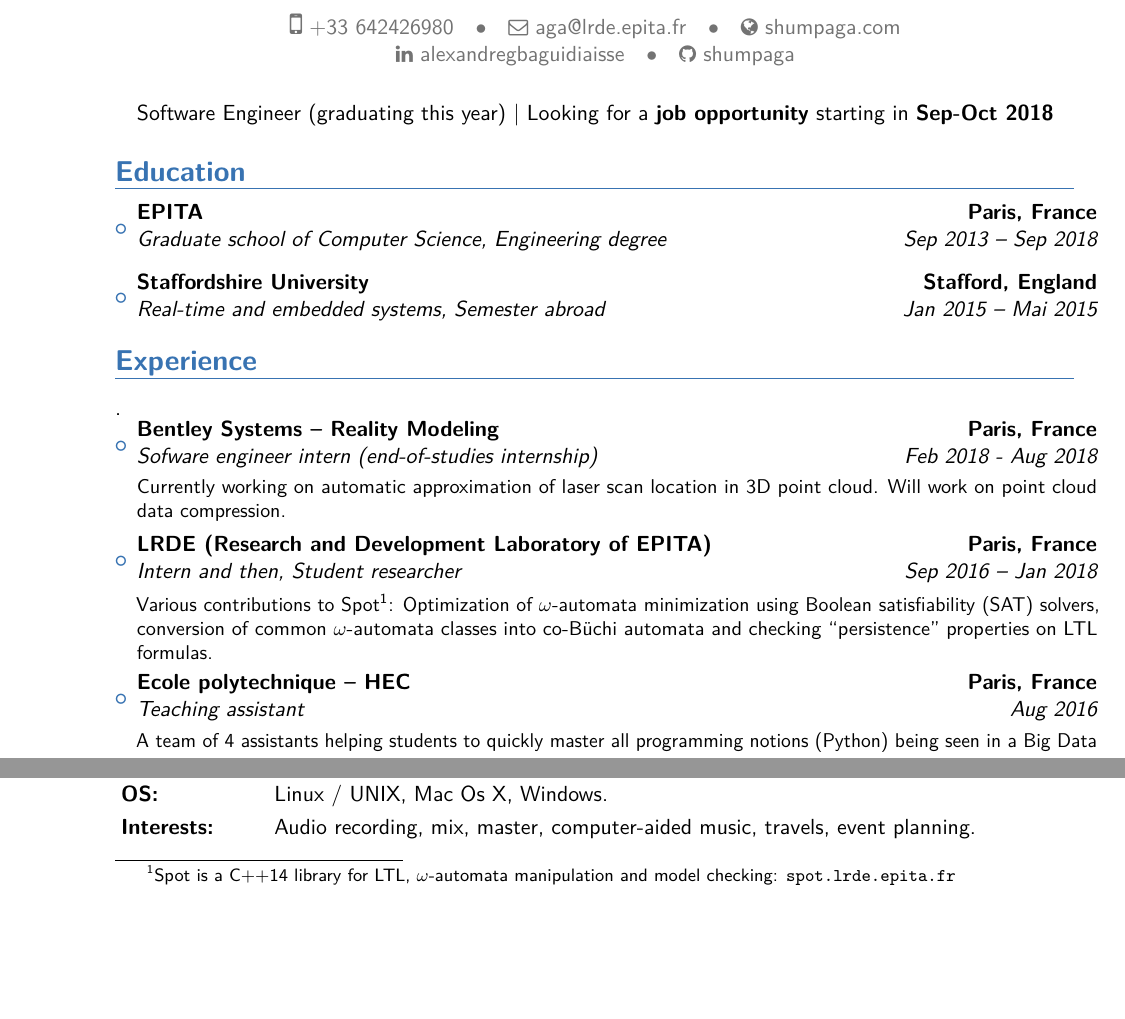
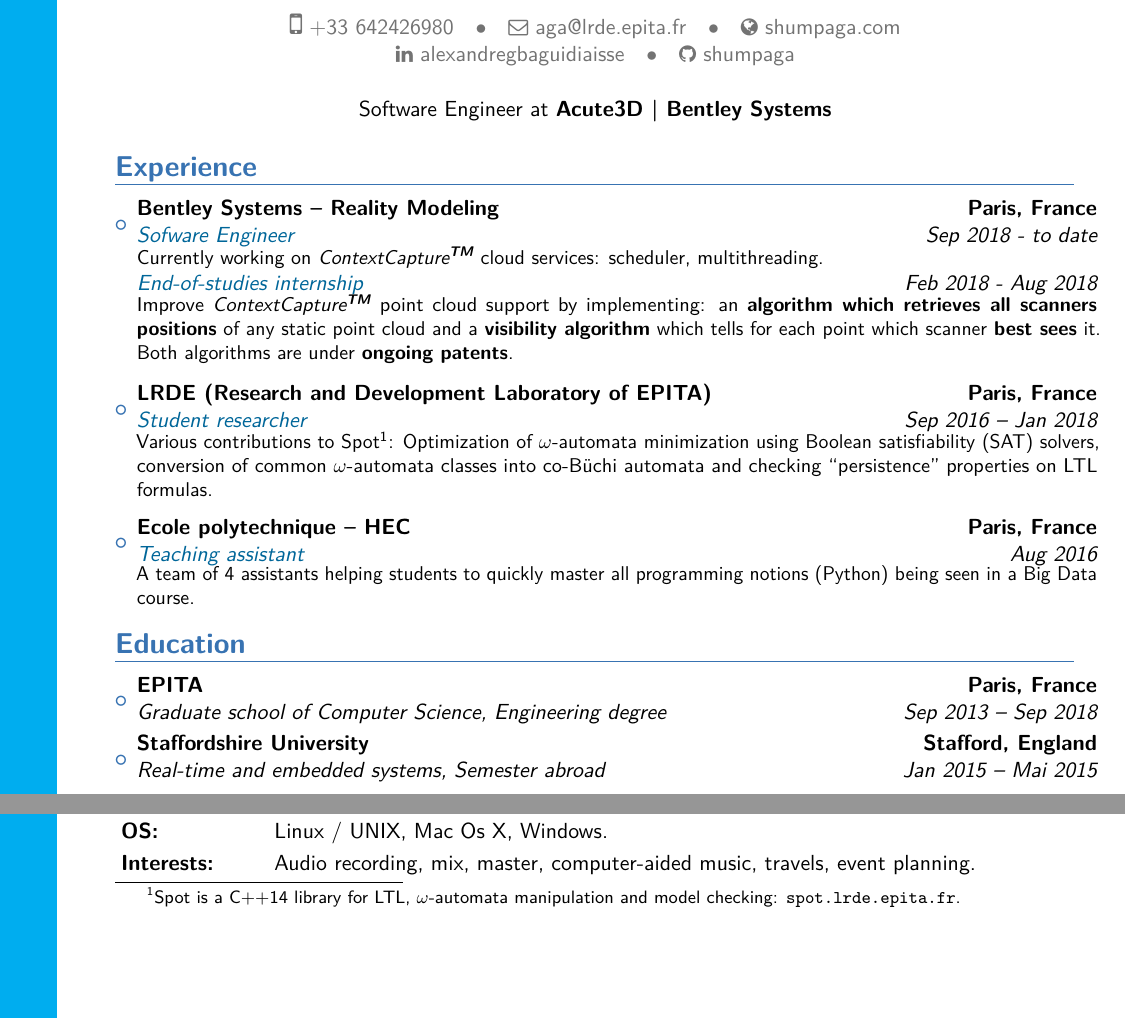
Before and after one commit to shumpaga/curriculum_vitae, a LaTeX CV (cv.tex): two parts of the page, joined at a grey line, cut so that both start at the same text, the shorter picture padded with empty space. The pictures show the PDF file cv.pdf that the author committed with the source.

Commit message:
Update CV after beginning my CDI

```diff
--- a/cv.tex
+++ b/cv.tex
@@ -43,13 +43,37 @@
 \end{tikzpicture}%
 }
 }
+\usepackage{amsmath}
+\newcommand{\CC }{\emph{ContextCapture$^{\text{\textbf{TM}}}$ }}
+\usepackage{enumitem}
+\definecolor{cusblue}{rgb}{0.0, 0.4, 0.6}
 
 \begin{document}
 \makecvtitle
 \vspace{-1cm}
 \begin{center}
-Software Engineer (graduating this year) | Looking for a \textbf{job opportunity} starting in \textbf{Sep-Oct 2018}
+  Software Engineer at \textbf{Acute3D | Bentley Systems}
 \end{center}
+
+\section{Experience}
+\footnotetext[1]{Spot is a C++14 library for LTL, $\omega$-automata manipulation and model checking: \url{spot.lrde.epita.fr}.}
+\begin{itemize}
+\item{
+    \cventry{Sep 2018 - to date}{\textcolor{cusblue}{Sofware Engineer}}{Bentley Systems -- Reality Modeling}{Paris, France}{}{\vspace{-2.8pt}
+      Currently working on \CC cloud services: scheduler, multithreading.
+    }
+    \vspace{-0.7cm}
+    \cventry{Feb 2018 - Aug 2018}{\textcolor{cusblue}{End-of-studies internship}}{}{}{}{\vspace{-2.8pt}
+      Improve \CC point cloud support by implementing: an \textbf{algorithm which retrieves all scanners positions} of any static point cloud and a \textbf{visibility algorithm} which tells for each point which scanner \textbf{best sees} it. Both algorithms are under \textbf{ongoing patents}.
+    }
+  }
+
+\item{\cventry{Sep 2016 -- Jan 2018}{\textcolor{cusblue}{Student researcher}}{LRDE (Research and Development Laboratory of EPITA)}{Paris, France}{}{\vspace{-2.8pt}Various contributions to Spot\footnotemark[1]: Optimization of $\omega$-automata minimization using Boolean satisfiability (SAT) solvers, conversion of common $\omega$-automata classes into co-Büchi automata and checking ``persistence'' properties on LTL formulas.}}
+
+\item{\cventry{Aug 2016}{\textcolor{cusblue}{Teaching assistant}}{Ecole polytechnique -- HEC}{Paris, France}{}{\vspace{-2.8pt}A team of 4 assistants helping students to quickly master all programming notions (Python) being seen in a Big Data course.}}
+
+\end{itemize}
+
 
 \section{Education}
 \begin{itemize}
@@ -58,20 +82,6 @@
 \item{\cventry{Jan 2015 -- Mai 2015}{Real-time and embedded systems}{Staffordshire University}{Stafford, England} {\textit{Semester abroad}}{}}
 \end{itemize}
 
-\section{Experience}
-\footnotetext[1]{Spot is a C++14 library for LTL, $\omega$-automata manipulation and model checking: \url{spot.lrde.epita.fr}}.
-\begin{itemize}
-\item{\cventry{Feb 2018 - Aug 2018}{Sofware engineer intern (end-of-studies internship)}{Bentley Systems -- Reality Modeling}{Paris, France}{}{\vspace{3pt}Currently working on automatic approximation of laser scan location in 3D point cloud. Will work on point cloud data compression.}}
-
-\vspace{2pt}
-
-\item{\cventry{Sep 2016 -- Jan 2018}{Intern and then, Student researcher}{LRDE (Research and Development Laboratory of EPITA)}{Paris, France}{}{\vspace{3pt}Various contributions to Spot\footnotemark[1]: Optimization of $\omega$-automata minimization using Boolean satisfiability (SAT) solvers, conversion of common $\omega$-automata classes into co-Büchi automata and checking ``persistence'' properties on LTL formulas.}}
-
-\vspace{2pt}
-
-\item{\cventry{Aug 2016}{Teaching assistant}{Ecole polytechnique -- HEC}{Paris, France}{}{\vspace{3pt}A team of 4 assistants helping students to quickly master all programming notions (Python) being seen in a Big Data course.}}
-
-\end{itemize}
 
 \section{Some programming projects}
 \setlength{\tabcolsep}{3pt}
```
Also changed, not shown: Makefile (added), cv.pdf, cv.tex (2 more changed lines).
